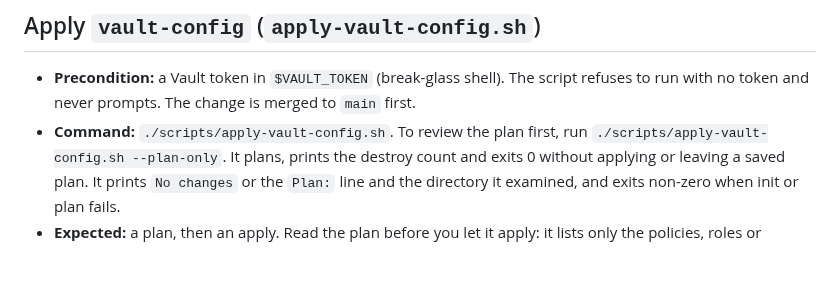
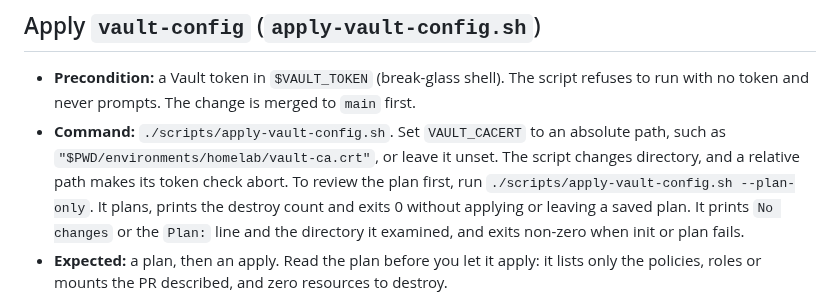
Before and after one commit to PeteDio-Labs/petedio-iac, a Markdown page: docs/runbooks/host-steps.md, the part around the change. Rendered like a GitHub page; blank space fills up the shorter version.

Commit message:
Runbook: set VAULT_CACERT to an absolute path before apply-vault-config.sh
Co-Authored-By: Claude Sonnet 5.5 <noreply@anthropic.com>
Claude-Session: https://claude.ai/code/session_01DJcq1ZQZZigxHyjsv2iC6t

```diff
--- a/docs/runbooks/host-steps.md
+++ b/docs/runbooks/host-steps.md
@@ -32,7 +32,9 @@ first (`vault-breakglass` on 247).
 
 - **Precondition:** a Vault token in `$VAULT_TOKEN` (break-glass shell). The script refuses to
   run with no token and never prompts. The change is merged to `main` first.
-- **Command:** `./scripts/apply-vault-config.sh`. To review the plan first, run
+- **Command:** `./scripts/apply-vault-config.sh`. Set `VAULT_CACERT` to an absolute path, such as
+  `"$PWD/environments/homelab/vault-ca.crt"`, or leave it unset. The script changes directory, and a
+  relative path makes its token check abort. To review the plan first, run
   `./scripts/apply-vault-config.sh --plan-only`. It plans, prints the destroy count and exits 0
   without applying or leaving a saved plan. It prints `No changes` or the `Plan:` line and the
   directory it examined, and exits non-zero when init or plan fails.
```
